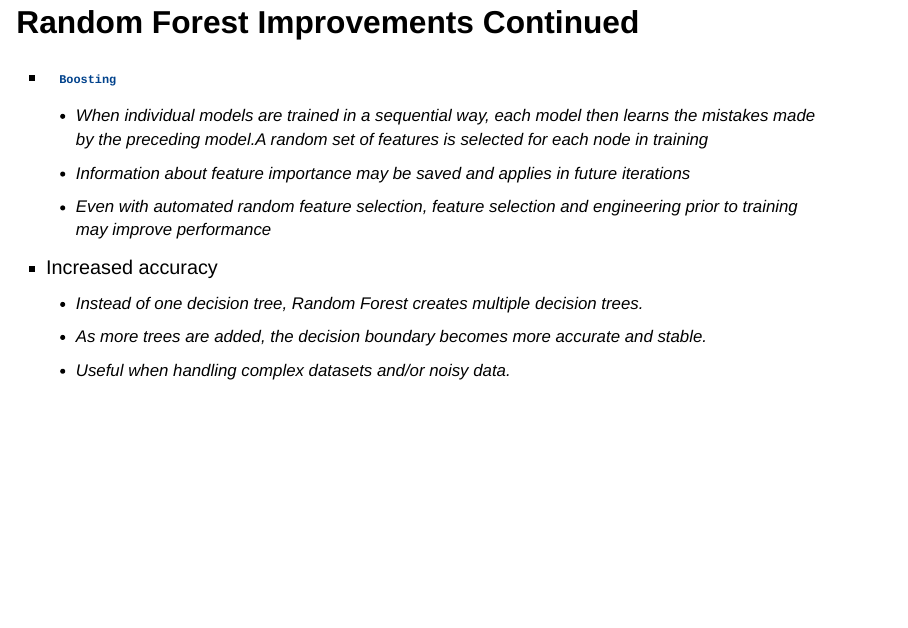
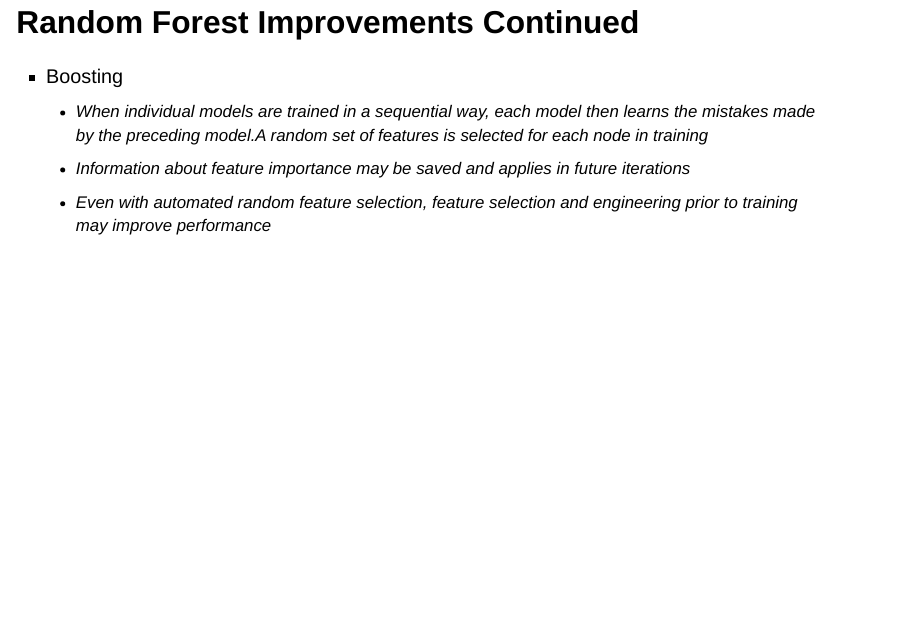
Before and after one commit to RaymondFleming/RandomForestPresentation, a Quarto document (index.qmd): page 7 of 33. Rendered offline with R 4.5, knitr and Pandoc in place of Quarto, with nearby package versions; drawn as Slidy slides in place of the format the file asks for; some code elsewhere in the file could not run offline.

Commit message:
Updating Spacing

```diff
--- a/index.qmd
+++ b/index.qmd
@@ -79,14 +81,10 @@ output: revealjs::revealjs_presentation
 
 ## Random Forest Improvements Continued {.smaller}
 
--      Boosting
+-   Boosting
     -   When individual models are trained in a sequential way, each model then learns the mistakes made by the preceding model.A random set of features is selected for each node in training
     -   Information about feature importance may be saved and applies in future iterations
     -   Even with automated random feature selection, feature selection and engineering prior to training may improve performance
--   Increased accuracy
-     - Instead of one decision tree, Random Forest creates multiple decision trees.
-     - As more trees are added, the decision boundary becomes more accurate and stable.
-     - Useful when handling complex datasets and/or noisy data.
 
 
 ## Decision Tree {.smaller}
```
Also changed, not shown: index.qmd (6 more changed lines).
